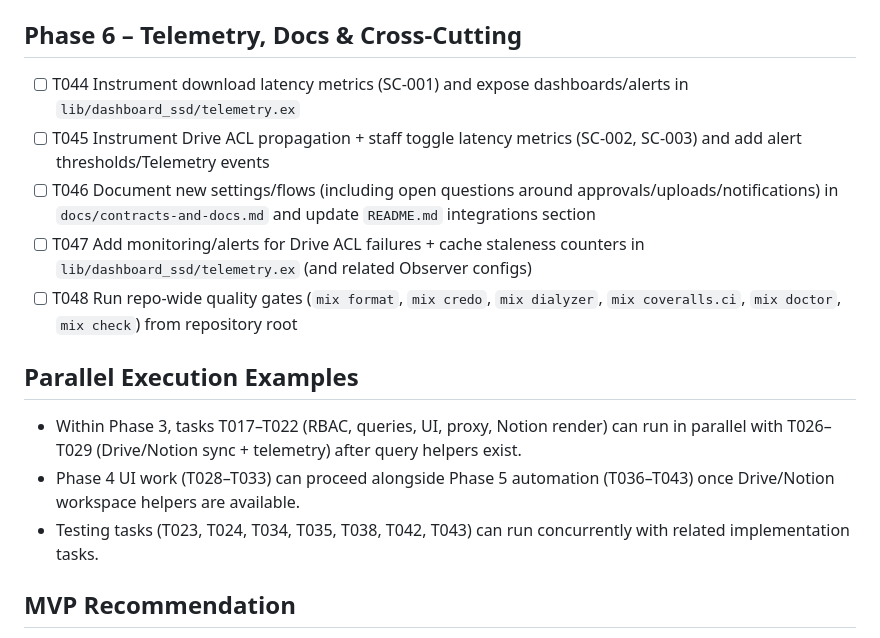
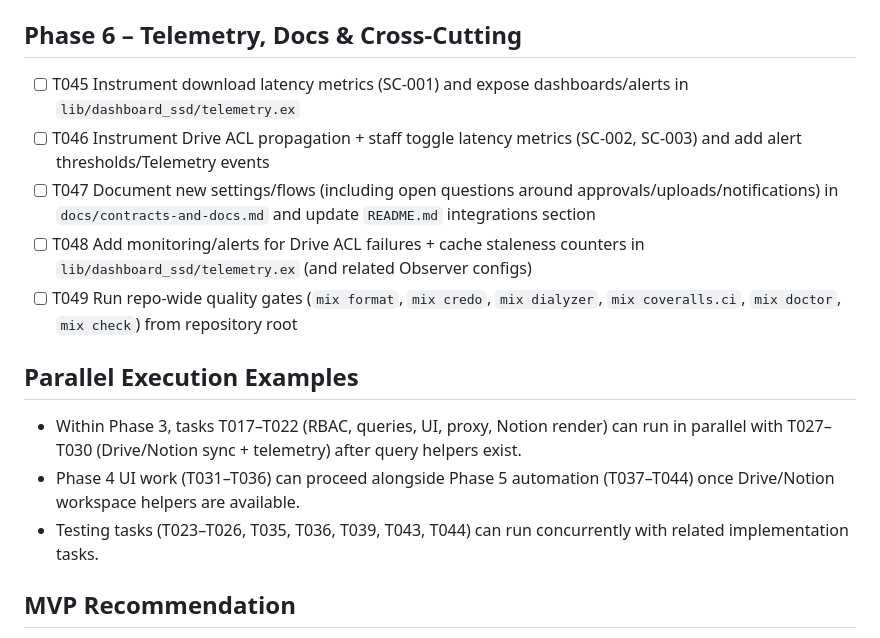
Before and after one commit to slickage/dashboard-ssd, a Markdown page: specs/007-client-facing-sow/tasks.md, the part around the change printed below. Rendered like a GitHub page.

```diff
--- a/specs/007-client-facing-sow/tasks.md
+++ b/specs/007-client-facing-sow/tasks.md
@@ -69,17 +71,17 @@ Parallel opportunities noted per task with `[P]`.
 
 ## Phase 6 – Telemetry, Docs & Cross-Cutting
 
-- [ ] T044 Instrument download latency metrics (SC-001) and expose dashboards/alerts in `lib/dashboard_ssd/telemetry.ex`
-- [ ] T045 Instrument Drive ACL propagation + staff toggle latency metrics (SC-002, SC-003) and add alert thresholds/Telemetry events
-- [ ] T046 Document new settings/flows (including open questions around approvals/uploads/notifications) in `docs/contracts-and-docs.md` and update `README.md` integrations section
-- [ ] T047 Add monitoring/alerts for Drive ACL failures + cache staleness counters in `lib/dashboard_ssd/telemetry.ex` (and related Observer configs)
-- [ ] T048 Run repo-wide quality gates (`mix format`, `mix credo`, `mix dialyzer`, `mix coveralls.ci`, `mix doctor`, `mix check`) from repository root
+- [ ] T045 Instrument download latency metrics (SC-001) and expose dashboards/alerts in `lib/dashboard_ssd/telemetry.ex`
+- [ ] T046 Instrument Drive ACL propagation + staff toggle latency metrics (SC-002, SC-003) and add alert thresholds/Telemetry events
+- [ ] T047 Document new settings/flows (including open questions around approvals/uploads/notifications) in `docs/contracts-and-docs.md` and update `README.md` integrations section
+- [ ] T048 Add monitoring/alerts for Drive ACL failures + cache staleness counters in `lib/dashboard_ssd/telemetry.ex` (and related Observer configs)
+- [ ] T049 Run repo-wide quality gates (`mix format`, `mix credo`, `mix dialyzer`, `mix coveralls.ci`, `mix doctor`, `mix check`) from repository root
 
 ## Parallel Execution Examples
 
-- Within Phase 3, tasks T017–T022 (RBAC, queries, UI, proxy, Notion render) can run in parallel with T026–T029 (Drive/Notion sync + telemetry) after query helpers exist.
-- Phase 4 UI work (T028–T033) can proceed alongside Phase 5 automation (T036–T043) once Drive/Notion workspace helpers are available.
-- Testing tasks (T023, T024, T034, T035, T038, T042, T043) can run concurrently with related implementation tasks.
+- Within Phase 3, tasks T017–T022 (RBAC, queries, UI, proxy, Notion render) can run in parallel with T027–T030 (Drive/Notion sync + telemetry) after query helpers exist.
+- Phase 4 UI work (T031–T036) can proceed alongside Phase 5 automation (T037–T044) once Drive/Notion workspace helpers are available.
+- Testing tasks (T023–T026, T035, T036, T039, T043, T044) can run concurrently with related implementation tasks.
 
 ## MVP Recommendation
 
```
Also changed, not shown: other parts of specs/007-client-facing-sow/tasks.md (+20 -18 lines), specs/007-client-facing-sow/plan.md (+12 -7 lines).
